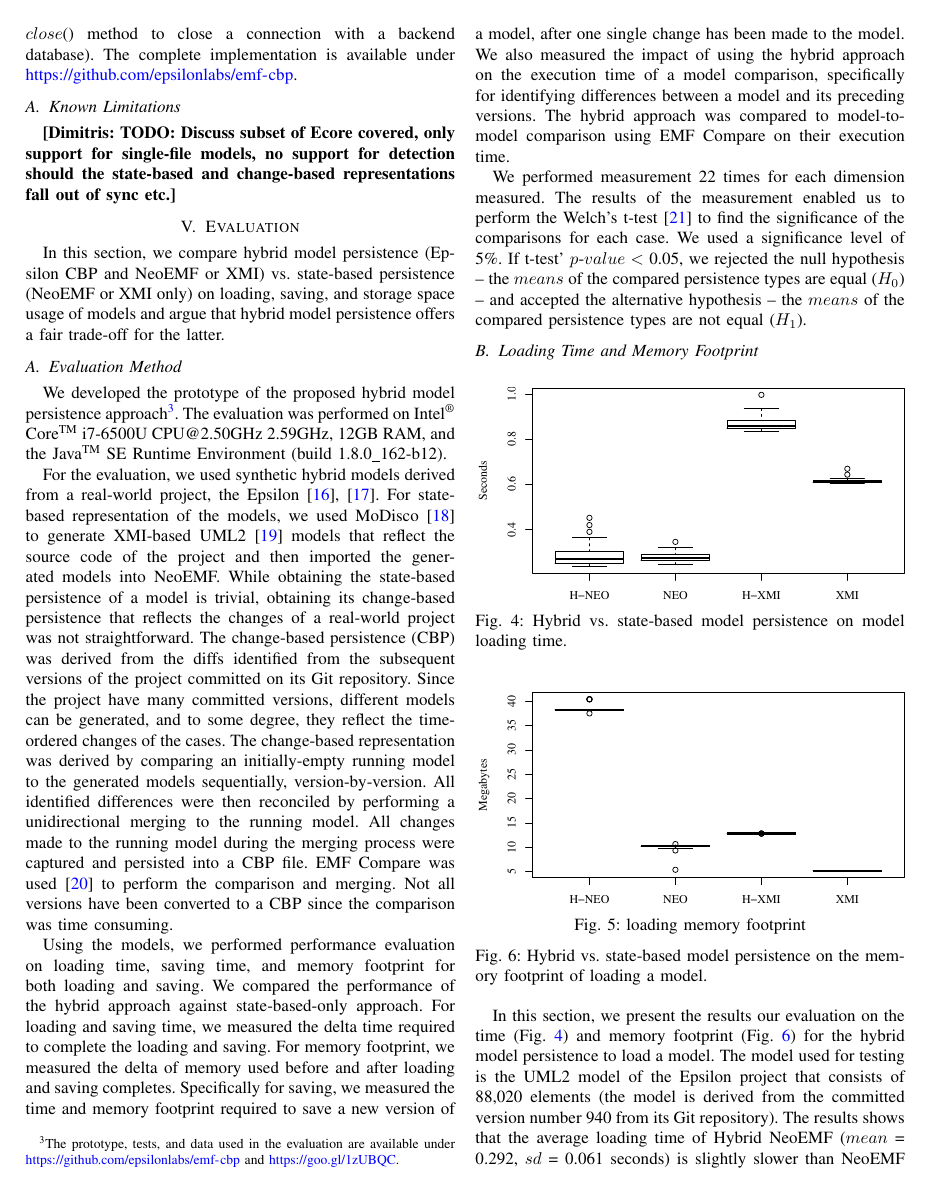
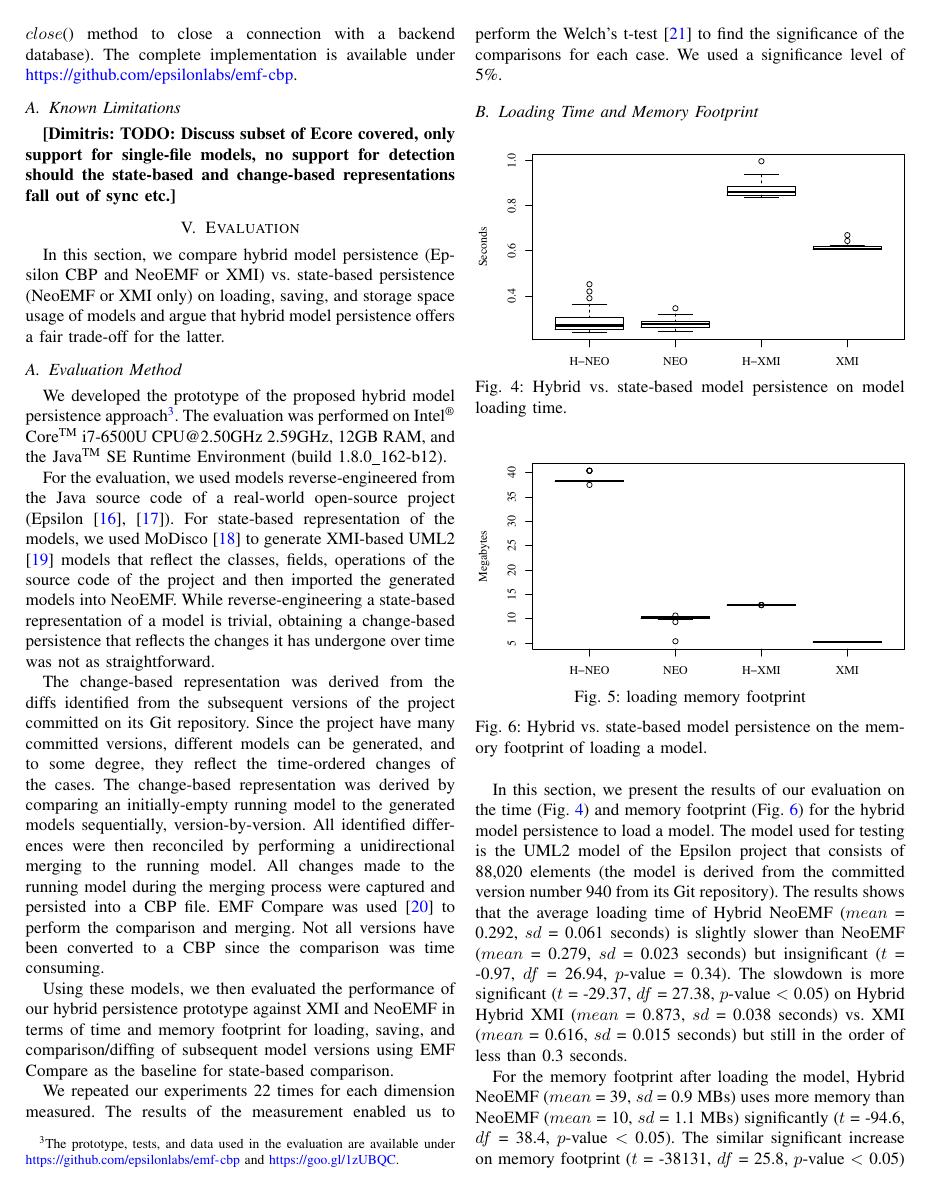
Before and after one commit to alfa-ryano/ASE-2018, a LaTeX paper (ASE-2018.tex): page 4 of 8. Compiled offline with pdfLaTeX; a missing font is replaced by an installed copy or a similar font; a LaTeX package or settings file that is missing is left out.

Commit message:
Updates to the evaluation section

```diff
--- a/ASE-2018.tex
+++ b/ASE-2018.tex
@@ -391,11 +391,13 @@ In this section, we compare hybrid model persistence (Epsilon CBP and NeoEMF or
 \label{sec:evaluation_method}
 We developed the prototype of the proposed hybrid model persistence approach\footnote{The prototype, tests, and data used in the evaluation are available under \url{https://github.com/epsilonlabs/emf-cbp} and \url{https://goo.gl/1zUBQC}.}. The evaluation was performed on Intel\textsuperscript{\textregistered} Core\textsuperscript{TM} i7-6500U CPU@2.50GHz 2.59GHz, 12GB RAM, and the Java\textsuperscript{TM} SE Runtime Environment (build 1.8.0\textunderscore162-b12).
 
-For the evaluation, we used synthetic hybrid models derived from a real-world project, the Epsilon \cite{eclipse2017epsilon,eclipse2018epsilongit}. For state-based representation of the models, we used MoDisco \cite{DBLP:journals/infsof/BruneliereCDM14} to generate XMI-based UML2 \cite{eclipse2017uml2} models that reflect the source code of the project and then imported the generated models into NeoEMF. While obtaining the state-based persistence of a model is trivial, obtaining its change-based persistence that reflects the changes of a real-world project was not straightforward. The change-based persistence (CBP) was derived from the diffs identified from the subsequent versions of the project committed on its Git repository. Since the project have many committed versions, different models can be generated, and to some degree, they reflect the time-ordered changes of the cases. The change-based representation was derived by comparing an initially-empty running model to the generated models sequentially, version-by-version. All identified differences were then reconciled by performing a unidirectional merging to the running model. All changes made to the running model during the merging process were captured and persisted into a CBP file. EMF Compare was used \cite{eclipse2017compare} to perform the comparison and merging. Not all versions have been converted to a CBP since the comparison was time consuming.
+For the evaluation, we used models reverse-engineered from the Java source code of a real-world open-source project (Epsilon \cite{eclipse2017epsilon,eclipse2018epsilongit}). For state-based representation of the models, we used MoDisco \cite{DBLP:journals/infsof/BruneliereCDM14} to generate XMI-based UML2 \cite{eclipse2017uml2} models that reflect the classes, fields, operations of the source code of the project and then imported the generated models into NeoEMF. While reverse-engineering a state-based representation of a model is trivial, obtaining a change-based persistence that reflects the changes it has undergone over time was not as straightforward.
 
-Using the models, we performed performance evaluation on loading time, saving time, and memory footprint for both loading and saving. We compared the performance of the hybrid approach against state-based-only approach. For loading and saving time, we measured the delta time required to complete the loading and saving. For memory footprint, we measured the delta of memory used before and after loading and saving completes. Specifically for saving, we measured the time and memory footprint required to save a new version of a model, after one single change has been made to the model. We also measured the impact of using the hybrid approach on the execution time of a model comparison, specifically for identifying differences between a model and its preceding versions. The hybrid approach was compared to model-to-model comparison using EMF Compare on their execution time.
+The change-based representation was derived from the diffs identified from the subsequent versions of the project committed on its Git repository. Since the project have many committed versions, different models can be generated, and to some degree, they reflect the time-ordered changes of the cases. The change-based representation was derived by comparing an initially-empty running model to the generated models sequentially, version-by-version. All identified differences were then reconciled by performing a unidirectional merging to the running model. All changes made to the running model during the merging process were captured and persisted into a CBP file. EMF Compare was used \cite{eclipse2017compare} to perform the comparison and merging. Not all versions have been converted to a CBP since the comparison was time consuming.
 
-We performed measurement 22 times for each dimension measured. The results of the measurement enabled us to perform the Welch's t-test \cite{welch1947ttest} to find the significance of the comparisons for each case. We used a significance level of 5\%. If t-test' $p$-$value$ $<$ 0.05, we rejected the null hypothesis -- the $means$ of the compared persistence types are equal ($H_0$) -- and accepted the alternative hypothesis -- the $means$ of the compared persistence types are not equal ($H_1$).
+Using these models, we then evaluated the performance of our hybrid persistence prototype against XMI and NeoEMF in terms of time and memory footprint for loading, saving, and comparison/diffing of subsequent model versions using EMF Compare as the baseline for state-based comparison. %For the latter, we measured the delta of memory used before and after loading and saving completes. We also measured the impact of using the hybrid approach on the execution time of a model comparison, specifically for identifying differences between a model and its preceding version. The hybrid approach was compared to model-to-model comparison using EMF Compare on their execution time.
+
+We repeated our experiments 22 times for each dimension measured. The results of the measurement enabled us to perform the Welch's t-test \cite{welch1947ttest} to find the significance of the comparisons for each case. We used a significance level of 5\%. % If t-test' $p$-$value$ $<$ 0.05, we rejected the null hypothesis -- the $means$ of the compared persistence types are equal ($H_0$) -- and accepted the alternative hypothesis -- the $means$ of the compared persistence types are not equal ($H_1$).
 
 \subsection{Loading Time and Memory Footprint}
 \label{sec:model_loading_time}
@@ -413,7 +415,7 @@ We performed measurement 22 times for each dimension measured. The results of th
 \label{fig:load_memory_epsilon}
 \end{figure}
 
-In this section, we present the results our evaluation on the time (Fig. \ref{fig:load_time_epsilon}) and memory footprint (Fig. \ref{fig:load_memory_epsilon}) for the hybrid model persistence to load a model. The model used for testing is the UML2 model of the Epsilon project that consists of 88,020 elements (the model is derived from the committed version number 940 from its Git repository). The results shows that the average loading time of Hybrid NeoEMF ($mean$ = 0.292, $sd$ = 0.061 seconds) is slightly slower than NeoEMF ($mean$ = 0.279, $sd$ = 0.023 seconds) but insignificant ($t$ = -0.97, $df$ = 26.94, $p$-value = 0.34). The slowdown is more significant ($t$ = -29.37, $df$ = 27.38, $p$-value $<$ 0.05) on Hybrid Hybrid XMI ($mean$ = 0.873, $sd$ = 0.038 seconds) vs. XMI ($mean$ = 0.616, $sd$ = 0.015 seconds) but still in the order of less than 0.3 seconds.
+In this section, we present the results of our evaluation on the time (Fig. \ref{fig:load_time_epsilon}) and memory footprint (Fig. \ref{fig:load_memory_epsilon}) for the hybrid model persistence to load a model. The model used for testing is the UML2 model of the Epsilon project that consists of 88,020 elements (the model is derived from the committed version number 940 from its Git repository). The results shows that the average loading time of Hybrid NeoEMF ($mean$ = 0.292, $sd$ = 0.061 seconds) is slightly slower than NeoEMF ($mean$ = 0.279, $sd$ = 0.023 seconds) but insignificant ($t$ = -0.97, $df$ = 26.94, $p$-value = 0.34). The slowdown is more significant ($t$ = -29.37, $df$ = 27.38, $p$-value $<$ 0.05) on Hybrid Hybrid XMI ($mean$ = 0.873, $sd$ = 0.038 seconds) vs. XMI ($mean$ = 0.616, $sd$ = 0.015 seconds) but still in the order of less than 0.3 seconds.
 
 For the memory footprint after loading the model, Hybrid NeoEMF ($mean$ = 39, $sd$ = 0.9 MBs) uses more memory than NeoEMF ($mean$ = 10, $sd$ = 1.1 MBs) significantly ($t$ = -94.6, $df$ = 38.4, $p$-value $<$ 0.05). The similar significant increase on memory footprint ($t$ = -38131, $df$ = 25.8, $p$-value $<$ 0.05) also applies to Hybrid XMI ($mean$ = 12.8, $sd$ = 0.0 MBs) vs. XMI ($mean$ = 5.2, $sd$ = 0.0 MBs) when loading the model.
 
```
